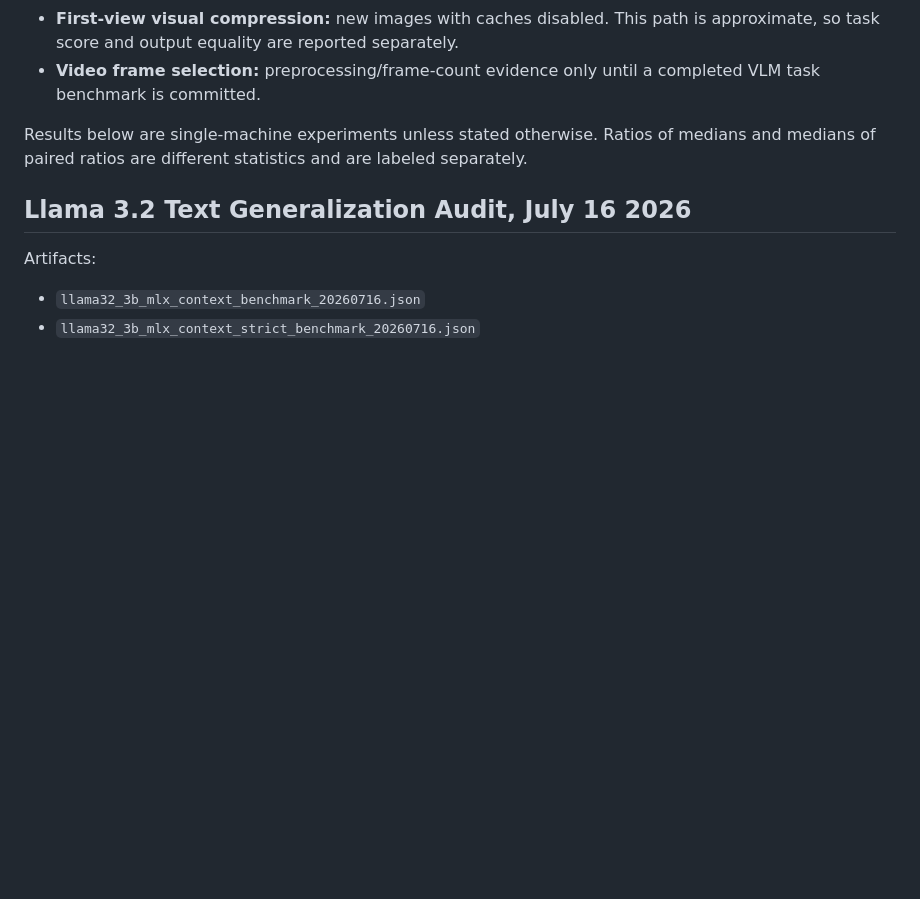
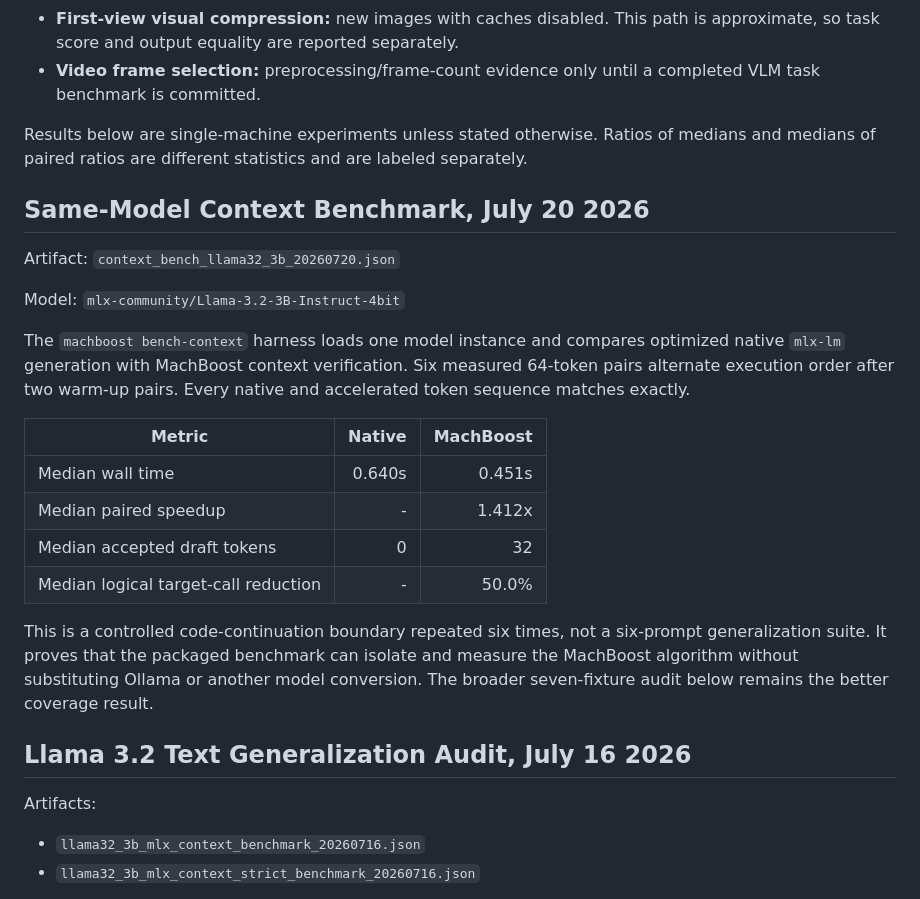
Before and after one commit to VistritPandey/machboost, a Markdown page: results/README.md, the part around the change. GitHub-like rendering; blank space fills up the shorter version.

Commit message:
docs: record same-model context benchmark

```diff
--- a/results/README.md
+++ b/results/README.md
@@ -13,6 +13,23 @@ The artifacts measure different mechanisms and should not be combined into one h
 - **Video frame selection:** preprocessing/frame-count evidence only until a completed VLM task benchmark is committed.
 
 Results below are single-machine experiments unless stated otherwise. Ratios of medians and medians of paired ratios are different statistics and are labeled separately.
+
+## Same-Model Context Benchmark, July 20 2026
+
+Artifact: `context_bench_llama32_3b_20260720.json`
+
+Model: `mlx-community/Llama-3.2-3B-Instruct-4bit`
+
+The `machboost bench-context` harness loads one model instance and compares optimized native `mlx-lm` generation with MachBoost context verification. Six measured 64-token pairs alternate execution order after two warm-up pairs. Every native and accelerated token sequence matches exactly.
+
+| Metric | Native | MachBoost |
+|---|---:|---:|
+| Median wall time | 0.640s | 0.451s |
+| Median paired speedup | - | 1.412x |
+| Median accepted draft tokens | 0 | 32 |
+| Median logical target-call reduction | - | 50.0% |
+
+This is a controlled code-continuation boundary repeated six times, not a six-prompt generalization suite. It proves that the packaged benchmark can isolate and measure the MachBoost algorithm without substituting Ollama or another model conversion. The broader seven-fixture audit below remains the better coverage result.
 
 ## Llama 3.2 Text Generalization Audit, July 16 2026
 
```
